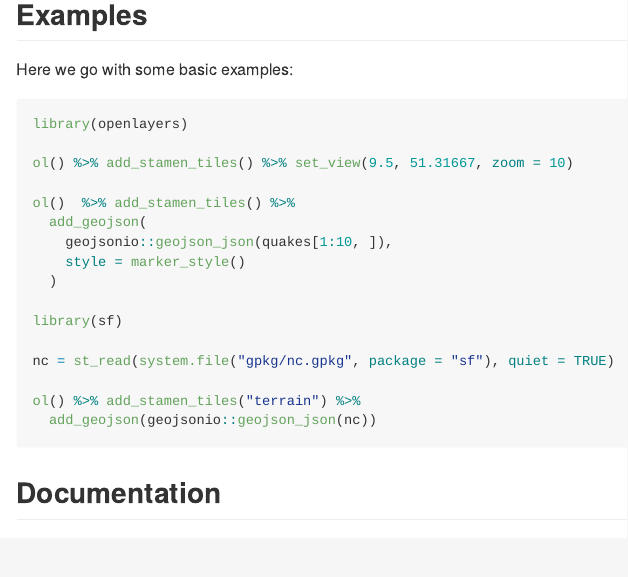
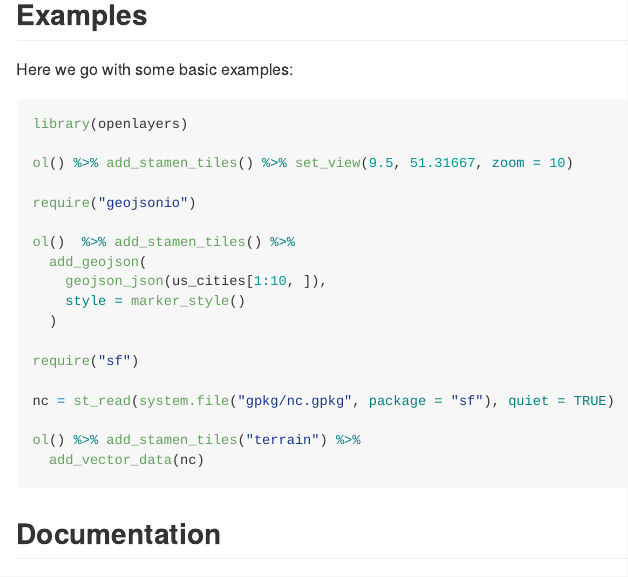
Before and after one commit to crazycapivara/openlayers, an R Markdown document (README.Rmd): the page in a window 1100 px wide, from 470 px down. The pictures show the output file README.md that the author committed with the source, drawn offline in the style of GitHub; badge pictures from the web are left out.

Commit message:
Update README

````diff
--- a/README.Rmd
+++ b/README.Rmd
@@ -39,18 +39,20 @@ library(openlayers)
 
 ol() %>% add_stamen_tiles() %>% set_view(9.5, 51.31667, zoom = 10)
 
+require("geojsonio")
+
 ol()  %>% add_stamen_tiles() %>%
   add_geojson(
-    geojsonio::geojson_json(quakes[1:10, ]),
+    geojson_json(us_cities[1:10, ]),
     style = marker_style()
   )
 
-library(sf)
+require("sf")
 
 nc = st_read(system.file("gpkg/nc.gpkg", package = "sf"), quiet = TRUE)
 
 ol() %>% add_stamen_tiles("terrain") %>%
-  add_geojson(geojsonio::geojson_json(nc))
+  add_vector_data(nc)
 ```
 
 ## Documentation
````
Also changed, not shown: README.md.
